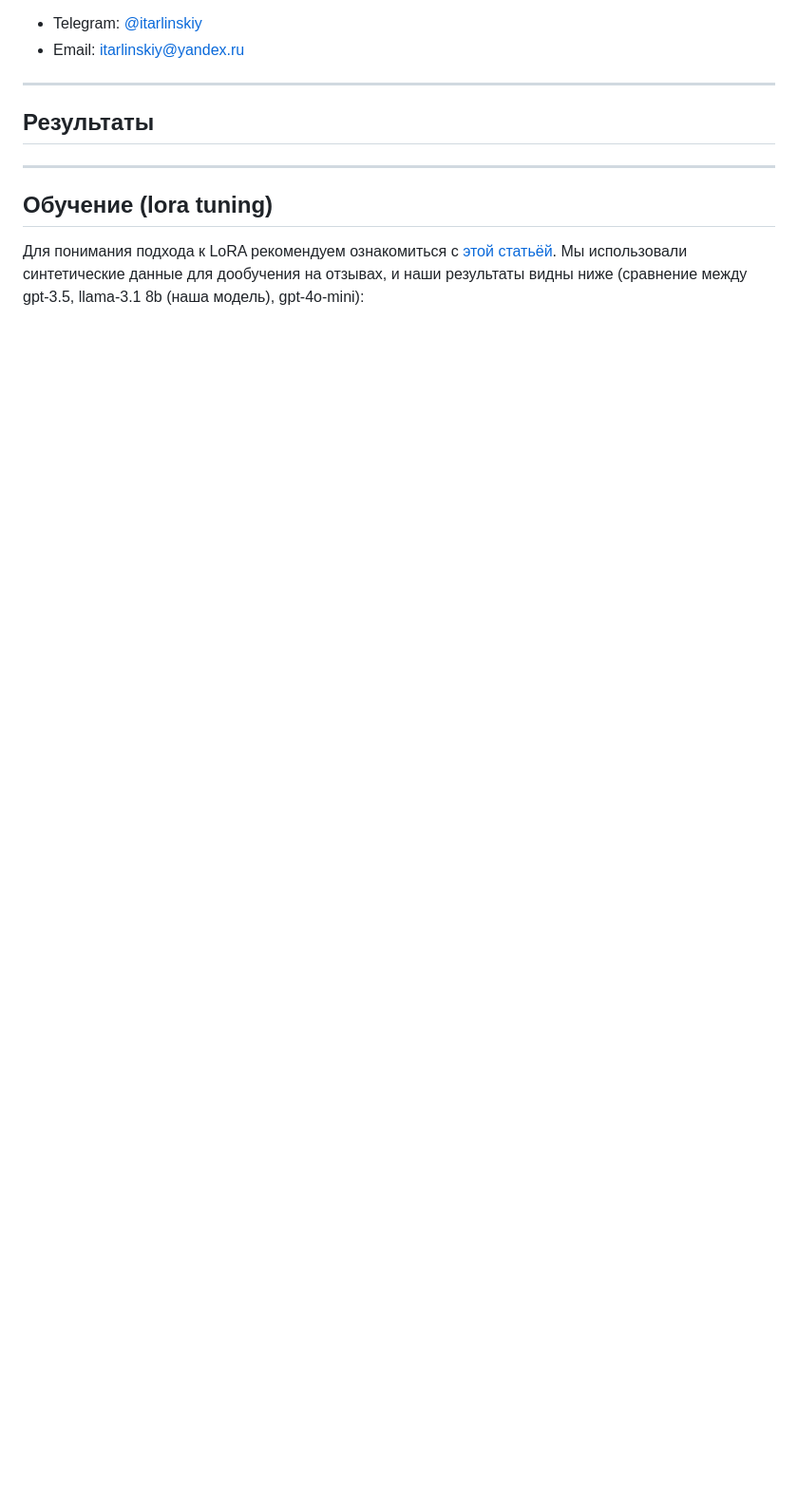
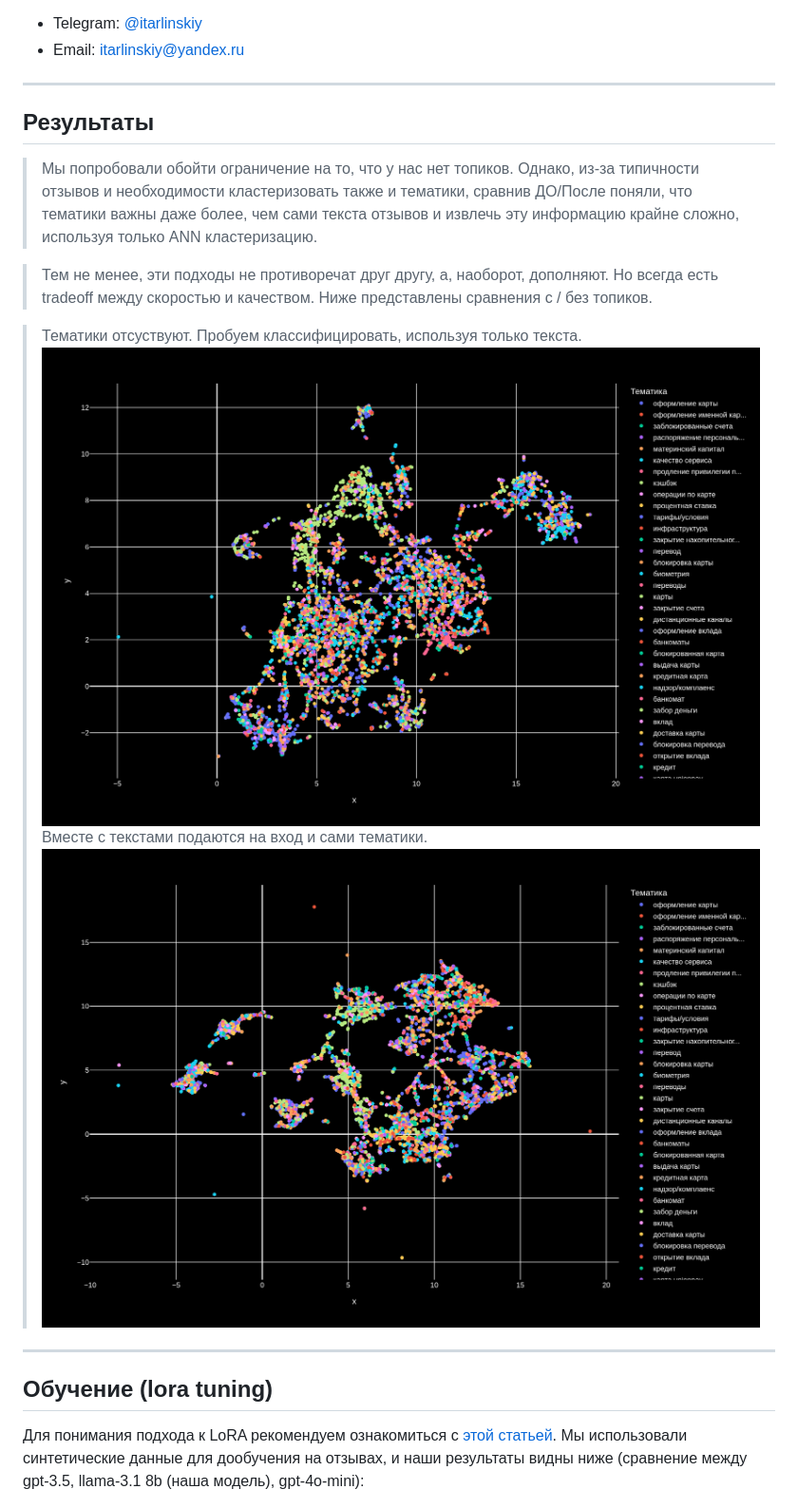
Before and after one commit to xpatronum/jaiai, a Markdown page: README.md, the part around the change printed below. Shown: that part at 95% size. GitHub-like rendering; pictures changed too: data/chart.6.2k.v1.png (added), data/chart.6.2k.v2.png (added); blank space fills up the shorter version.

```diff
--- a/README.md
+++ b/README.md
@@ -56,11 +71,21 @@ pip install -r requirements.txt
 
 ## Результаты
 
+> Мы попробовали обойти ограничение на то, что у нас нет топиков. Однако, из-за типичности отзывов и необходимости кластеризовать также и тематики, сравнив ДО/После поняли, что тематики важны даже более, чем сами текста отзывов и извлечь эту информацию крайне сложно, используя только ANN кластеризацию.
+
+> Тем не менее, эти подходы не противоречат друг другу, а, наоборот, дополняют. Но всегда есть tradeoff между скоростью и качеством. Ниже представлены сравнения с / без топиков.
+
+> Тематики отсуствуют. Пробуем классифицировать, используя только текста.
+![](./data/chart.6.2k.v1.png)
+> Вместе с текстами подаются на вход и сами тематики.
+![](./data/chart.6.2k.v2.png)
+
+
 ---
 
 ## Обучение (lora tuning)
 
-Для понимания подхода к LoRA рекомендуем ознакомиться с [этой статьёй](https://huggingface.co/blog/lora). Мы использовали синтетические данные для дообучения на отзывах, и наши результаты видны ниже (сравнение между gpt-3.5, llama-3.1 8b (наша модель), gpt-4o-mini):
+Для понимания подхода к LoRA рекомендуем ознакомиться с [этой статьей](https://huggingface.co/blog/lora). Мы использовали синтетические данные для дообучения на отзывах, и наши результаты видны ниже (сравнение между gpt-3.5, llama-3.1 8b (наша модель), gpt-4o-mini):
 
 ![](data/eval_stats.jpg)
 
```
Also changed, not shown: other parts of README.md (+34 -8 lines).
